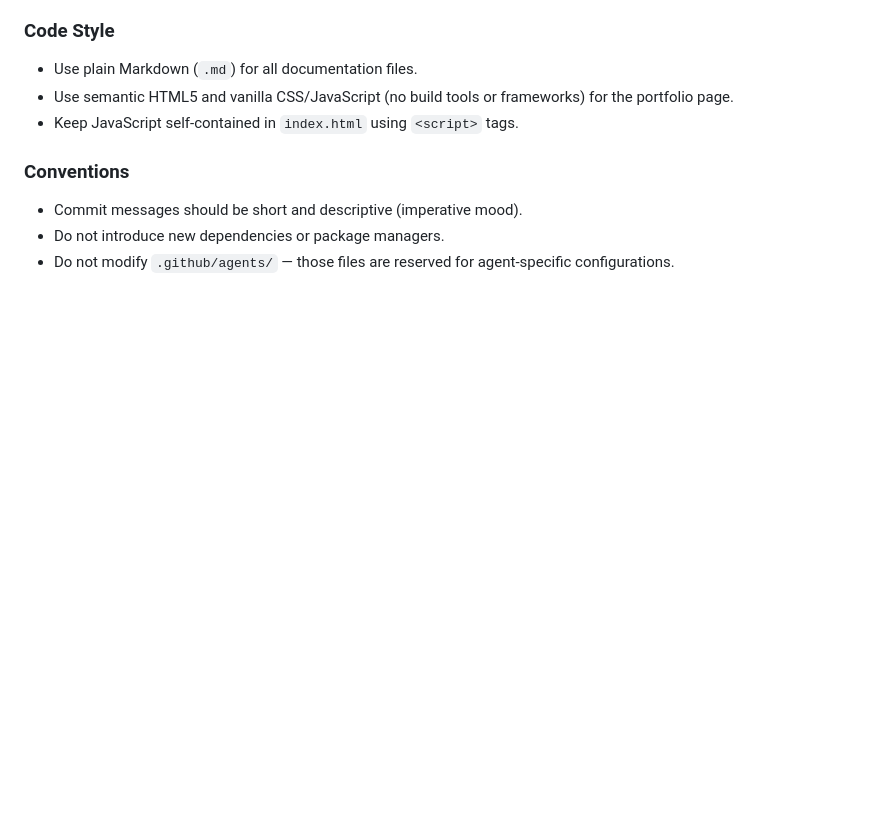
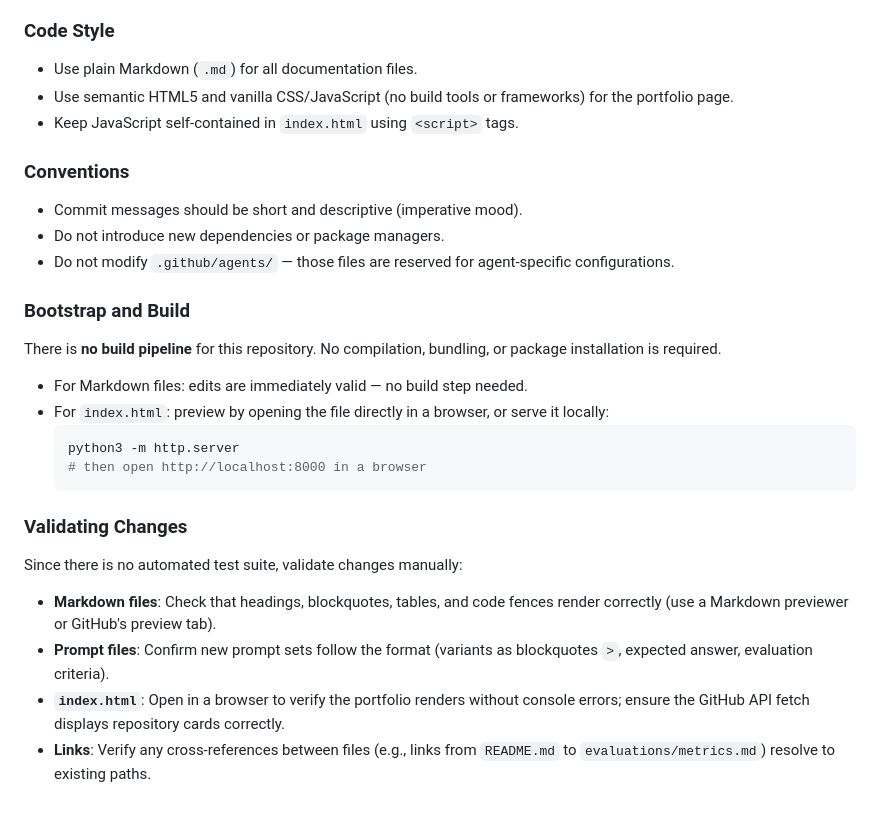
Before and after one commit to Alpha48Alpha/Alignment-Testing-, a Markdown page: .github/copilot-instructions.md, the part around the change. GitHub-like rendering; blank space fills up the shorter version.

Commit message:
Enhance copilot instructions with Bootstrap and Validating Changes sections
Co-authored-by: Alpha48Alpha <171352503+Alpha48Alpha@users.noreply.github.com>

````diff
--- a/.github/copilot-instructions.md
+++ b/.github/copilot-instructions.md
@@ -56,3 +56,21 @@ See `evaluations/metrics.md` for per-metric scoring guidance and `evaluations/fr
 - Commit messages should be short and descriptive (imperative mood).
 - Do not introduce new dependencies or package managers.
 - Do not modify `.github/agents/` — those files are reserved for agent-specific configurations.
+
+### Bootstrap and Build
+There is **no build pipeline** for this repository. No compilation, bundling, or package installation is required.
+
+- For Markdown files: edits are immediately valid — no build step needed.
+- For `index.html`: preview by opening the file directly in a browser, or serve it locally:
+  ```bash
+  python3 -m http.server
+  # then open http://localhost:8000 in a browser
+  ```
+
+### Validating Changes
+Since there is no automated test suite, validate changes manually:
+
+- **Markdown files**: Check that headings, blockquotes, tables, and code fences render correctly (use a Markdown previewer or GitHub's preview tab).
+- **Prompt files**: Confirm new prompt sets follow the format (variants as blockquotes `>`, expected answer, evaluation criteria).
+- **`index.html`**: Open in a browser to verify the portfolio renders without console errors; ensure the GitHub API fetch displays repository cards correctly.
+- **Links**: Verify any cross-references between files (e.g., links from `README.md` to `evaluations/metrics.md`) resolve to existing paths.
````
